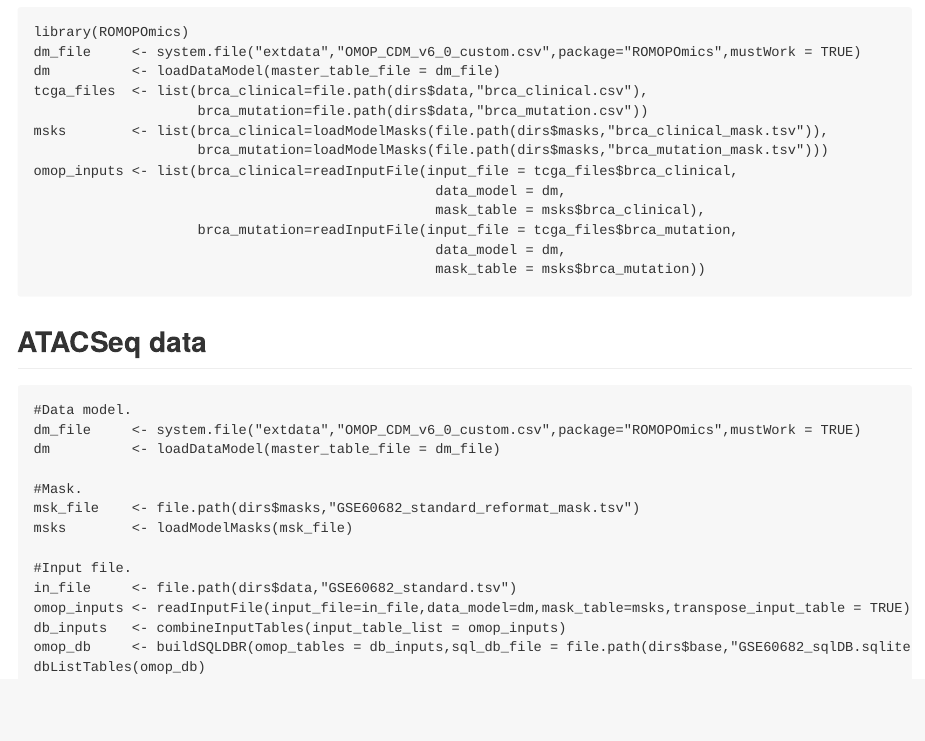
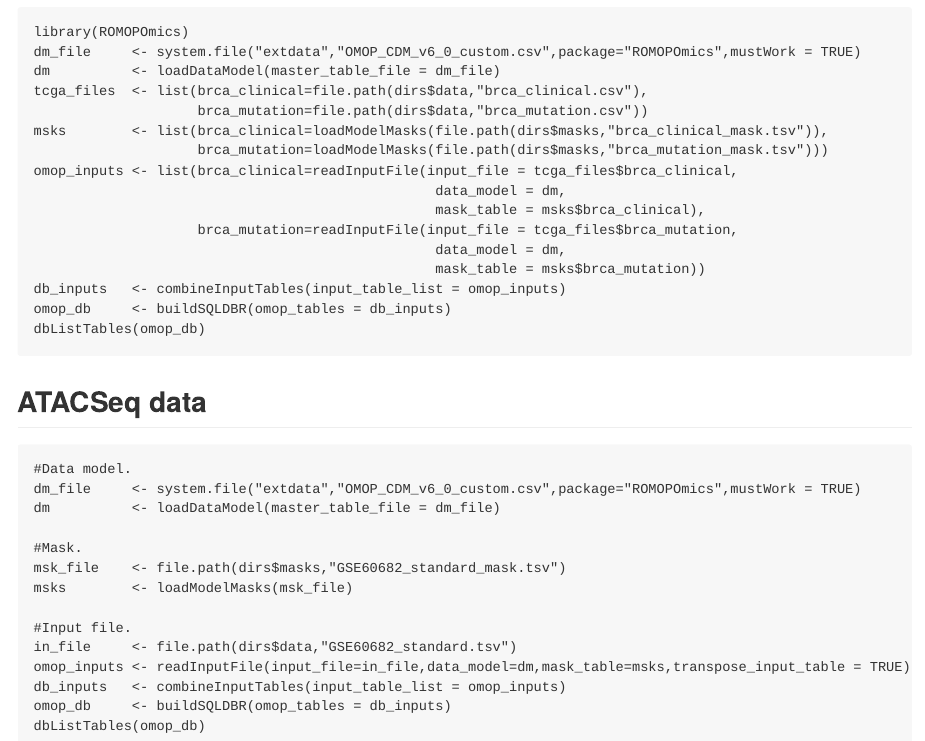
Before and after one commit to AndrewC160/ROMOPOmics, an R Markdown document (README.Rmd): the page in a window 1100 px wide, from 10030 px down. The pictures show the output file README.md that the author committed with the source, drawn offline in the style of GitHub.

Commit message:
Changed default behavior of buildSQLDBR to put db file in memory.

````diff
--- a/README.Rmd
+++ b/README.Rmd
@@ -239,6 +239,9 @@ omop_inputs <- list(brca_clinical=readInputFile(input_file = tcga_files$brca_cli
                     brca_mutation=readInputFile(input_file = tcga_files$brca_mutation,
                                                  data_model = dm,
                                                  mask_table = msks$brca_mutation))
+db_inputs   <- combineInputTables(input_table_list = omop_inputs)
+omop_db     <- buildSQLDBR(omop_tables = db_inputs)
+dbListTables(omop_db)
 ```
 
 ## ATACSeq data
@@ -248,13 +251,13 @@ dm_file     <- system.file("extdata","OMOP_CDM_v6_0_custom.csv",package="ROMOPOm
 dm          <- loadDataModel(master_table_file = dm_file)
 
 #Mask.
-msk_file    <- file.path(dirs$masks,"GSE60682_standard_reformat_mask.tsv")
+msk_file    <- file.path(dirs$masks,"GSE60682_standard_mask.tsv")
 msks        <- loadModelMasks(msk_file)
 
 #Input file.
 in_file     <- file.path(dirs$data,"GSE60682_standard.tsv")
 omop_inputs <- readInputFile(input_file=in_file,data_model=dm,mask_table=msks,transpose_input_table = TRUE)
 db_inputs   <- combineInputTables(input_table_list = omop_inputs)
-omop_db     <- buildSQLDBR(omop_tables = db_inputs,sql_db_file = file.path(dirs$base,"GSE60682_sqlDB.sqlite"))
+omop_db     <- buildSQLDBR(omop_tables = db_inputs)
 dbListTables(omop_db)
 ```
````
Also changed, not shown: R/buildSQLDBR.R (+5 -3 lines), README.md, demo/masks/GSE60682_standard_mask.tsv (renamed from demo/masks/GSE60682_standard_reformat_mask.tsv), 1 other file.
